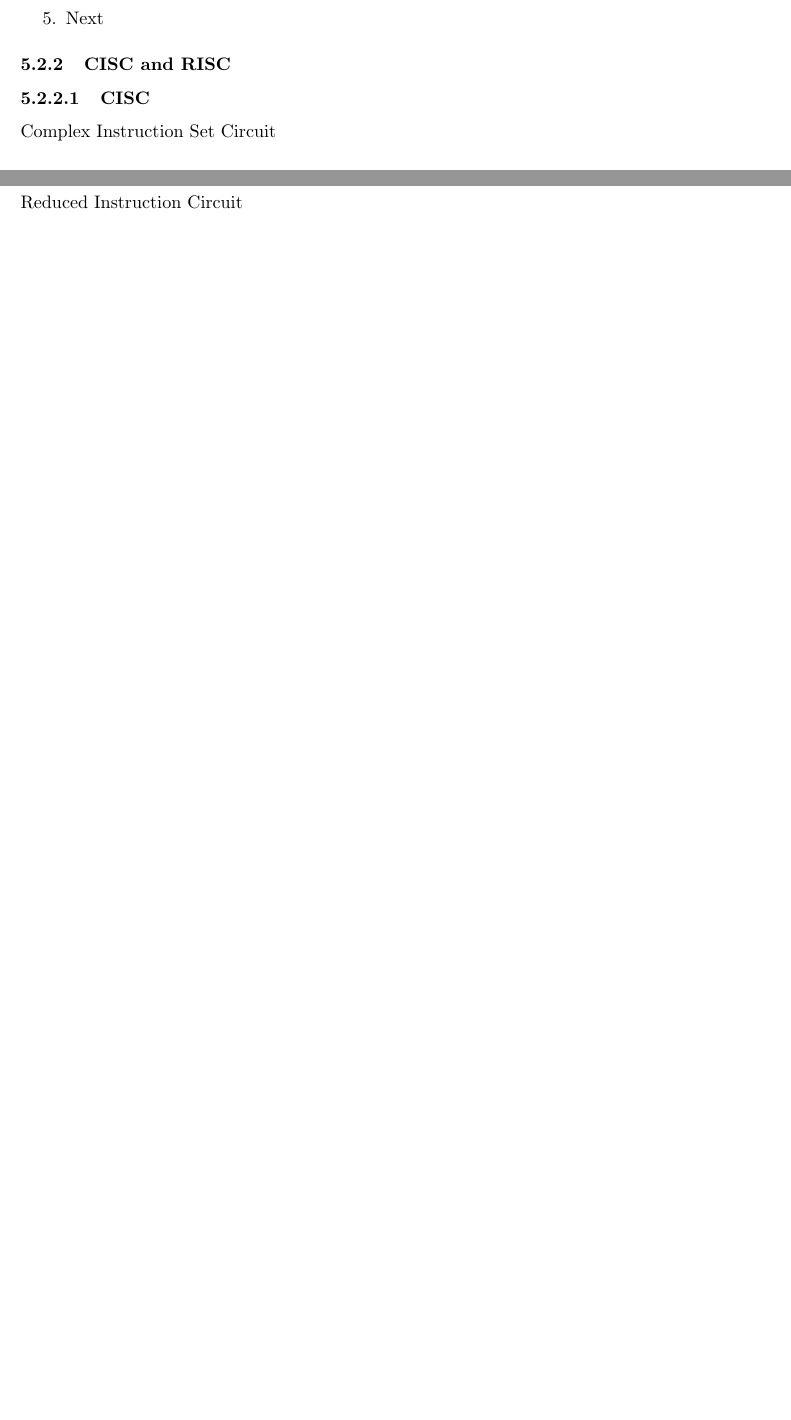
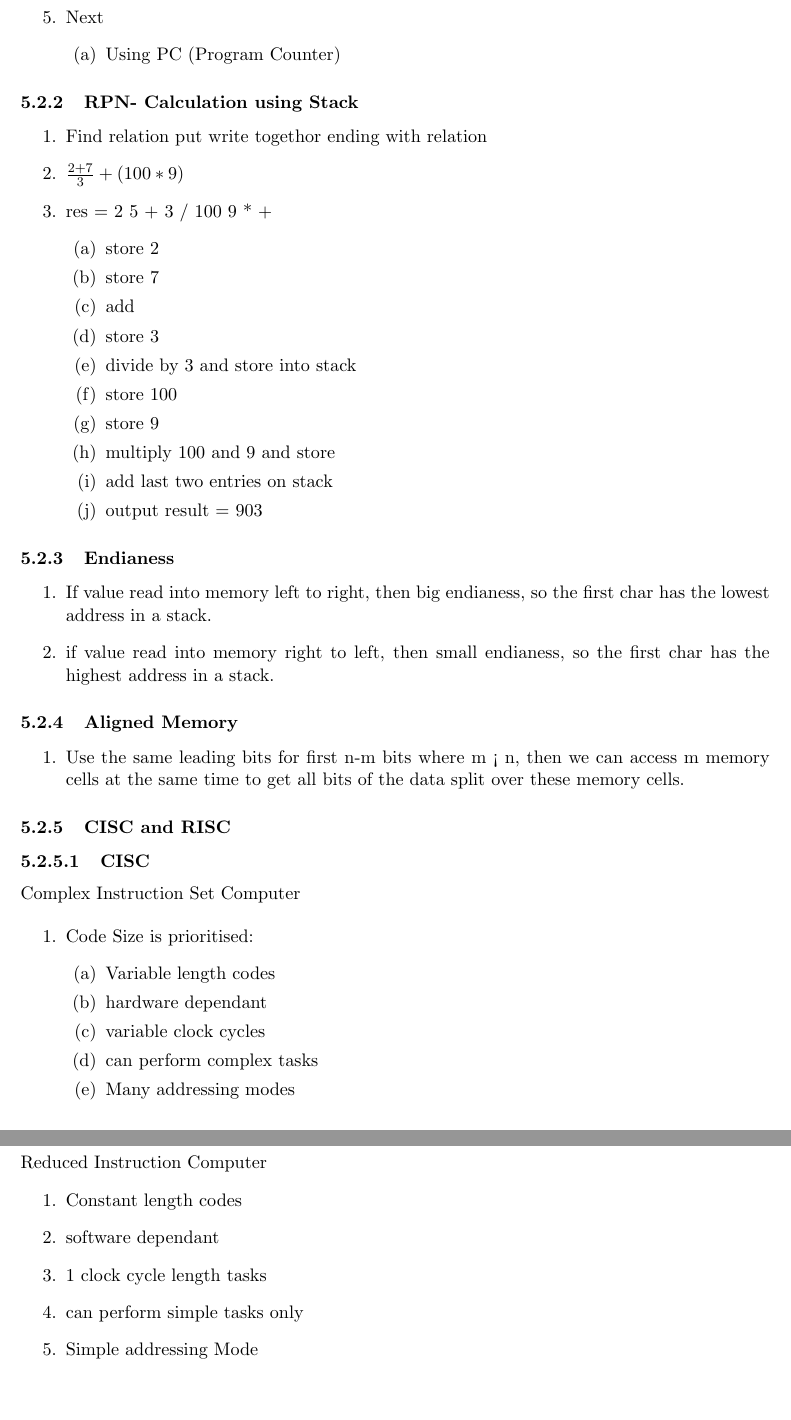
Before and after one commit to Tenbatsu24/TCS, a LaTeX document (Module 5/Notes/main.tex): two parts of pages 37 and 38 of 38 before the commit and two parts of pages 38 and 39 of 39 after it, joined at a grey line, cut so that both start at the same text, the shorter picture padded with empty space. Compiled offline with pdfLaTeX.

Commit message:
Added Lecture 4. Do ARC self, no notes written on that

```diff
--- a/Module 5/Notes/main.tex
+++ b/Module 5/Notes/main.tex
@@ -772,10 +783,62 @@ Above with n
     \item Next
+    \begin{enumerate}
+        \item Using PC (Program Counter)
+    \end{enumerate}
 \end{enumerate}
+
+\subsubsection{RPN- Calculation using Stack}
+\begin{enumerate}
+    \item Find relation put write togethor ending with relation
+    \item $\frac{2+7}{3} + (100 * 9)$
+    \item res = 2 5 + 3 / 100 9 * +
+    \begin{enumerate}
+        \item store 2
+        \item store 7
+        \item add
+        \item store 3
+        \item divide by 3 and store into stack
+        \item store 100
+        \item store 9
+        \item multiply 100 and 9 and store
+        \item add last two entries on stack
+        \item output result = 903
+    \end{enumerate}
+\end{enumerate}
+
+\subsubsection{Endianess}
+\begin{enumerate}
+    \item If value read into memory left to right, then big endianess, so the first char has the lowest address in a stack.
+    \item if value read into memory right to left, then small endianess, so the first char has the highest address in  a stack.
+\end{enumerate}
+
+\subsubsection{Aligned Memory}
+\begin{enumerate}
+    \item Use the same leading bits for first n-m bits where m < n, then we can access m memory cells at the same time to get all bits of the data split over these memory cells.
+\end{enumerate}
+
 \subsubsection{CISC and RISC}
 \paragraph{CISC}
-Complex Instruction Set Circuit
+Complex Instruction Set Computer
+
+\begin{enumerate}
+    \item Code Size is prioritised:
+    \begin{enumerate}
+        \item Variable length codes
+        \item hardware dependant
+        \item variable clock cycles
+        \item can perform complex tasks
+        \item Many addressing modes
+    \end{enumerate}
+\end{enumerate}
 
 \paragraph{RISC}
-Reduced Instruction Circuit
+Reduced Instruction Computer
+    \begin{enumerate}
+        \item Constant length codes
+        \item software dependant
+        \item 1 clock cycle length tasks
+        \item can perform simple tasks only
+        \item Simple addressing Mode
+    \end{enumerate}
 
 \end{document}
```
Also changed, not shown: Module 5/Notes/main.tex (11 more changed lines).
